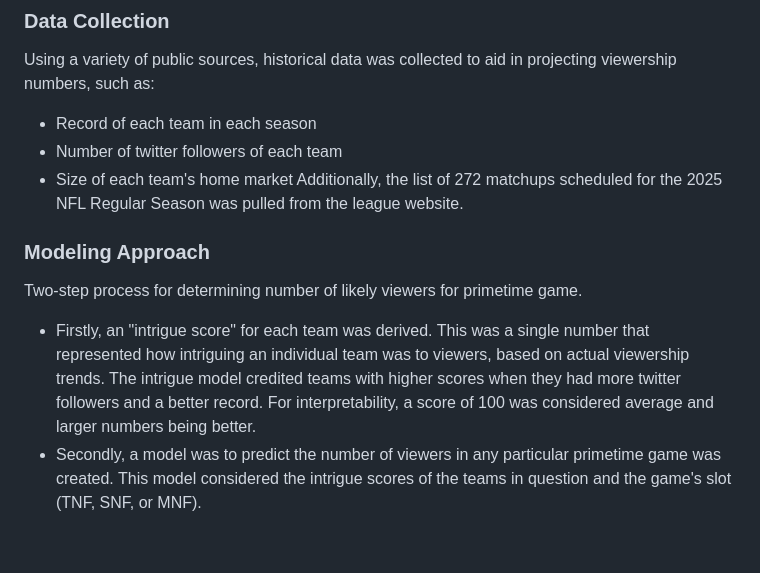
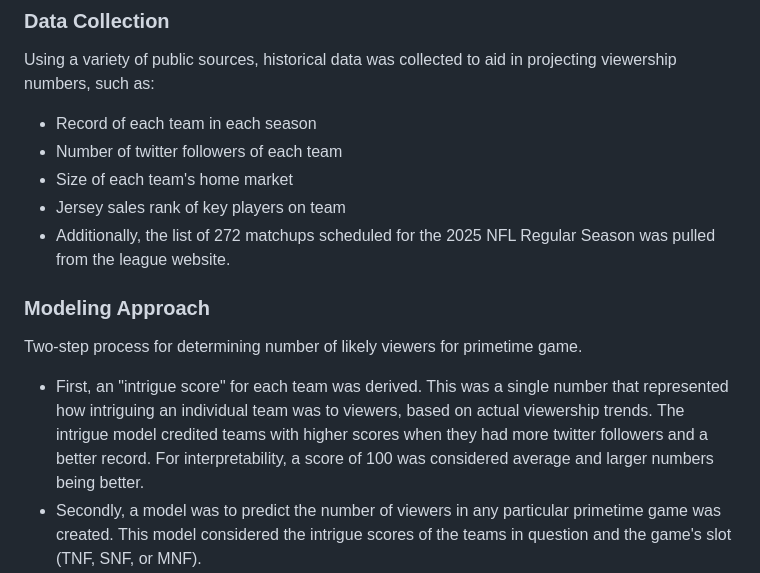
Before and after one commit to gahan4/nfl-schedule, a Markdown page: README.md, the part around the change. Drawn GitHub-style; blank space fills up the shorter version.

```diff
--- a/README.md
+++ b/README.md
@@ -16,11 +16,12 @@ Using a variety of public sources, historical data was collected to aid in proje
 - Record of each team in each season
 - Number of twitter followers of each team
 - Size of each team's home market
-Additionally, the list of 272 matchups scheduled for the 2025 NFL Regular Season was pulled from the league website.
+- Jersey sales rank of key players on team
+- Additionally, the list of 272 matchups scheduled for the 2025 NFL Regular Season was pulled from the league website.
 
 ### **Modeling Approach**
 Two-step process for determining number of likely viewers for primetime game.
-- Firstly, an "intrigue score" for each team was derived. This was a single number that represented how intriguing an individual team was to viewers, based on actual viewership trends. The intrigue model credited teams with higher scores when they had more twitter followers and a better record. For interpretability, a score of 100 was considered average and larger numbers being better.
+- First, an "intrigue score" for each team was derived. This was a single number that represented how intriguing an individual team was to viewers, based on actual viewership trends. The intrigue model credited teams with higher scores when they had more twitter followers and a better record. For interpretability, a score of 100 was considered average and larger numbers being better.
 - Secondly, a model was to predict the number of viewers in any particular primetime game was created. This model considered the intrigue scores of the teams in question and the game's slot (TNF, SNF, or MNF).
 - Using the intrigue and viewership models, a projected viewership number for all 2025 games was created.
 - Using integer optimization techniques, an optimal schedule that satisfied a host of the league's scheduling constraints was created.
```
